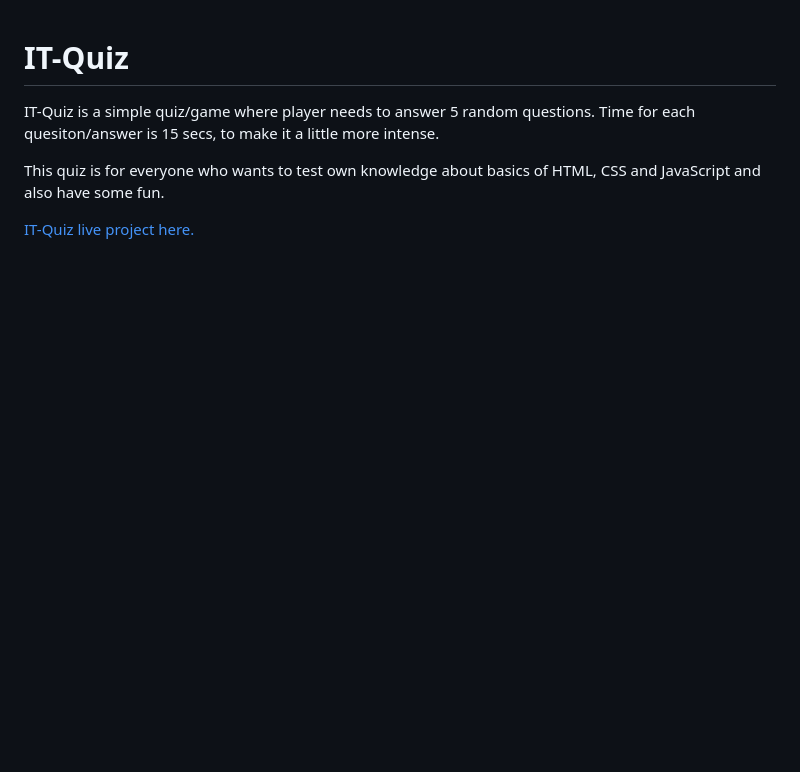
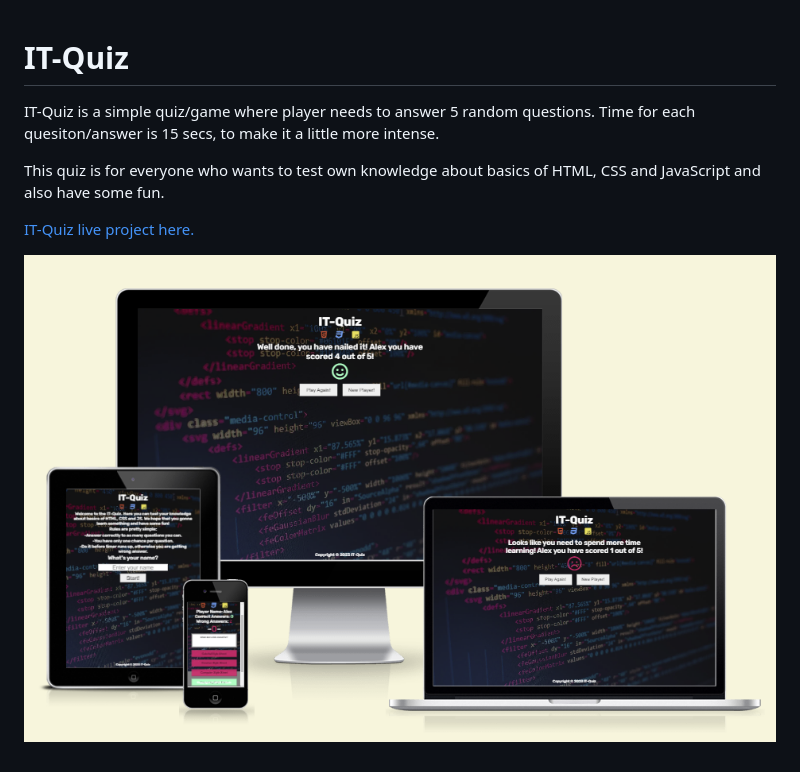
Before and after one commit to AleksandarJavorovic/portfolio-project-2, a Markdown page: README.md, the part around the change. GitHub-like rendering; pictures changed too: assets/images/amiresponsive-it-quiz.png (added); blank space fills up the shorter version.

Commit message:
add mockup img to show responsiveness

```diff
--- a/README.md
+++ b/README.md
@@ -5,3 +5,5 @@ IT-Quiz is a simple quiz/game where player needs to answer 5 random questions. T
 This quiz is for everyone who wants to test own knowledge about basics of HTML, CSS and JavaScript and also have some fun.
 
 [IT-Quiz live project here.](https://aleksandarjavorovic.github.io/portfolio-project-2/)
+
+![Am I Responsive](assets/images/amiresponsive-it-quiz.png)
```
